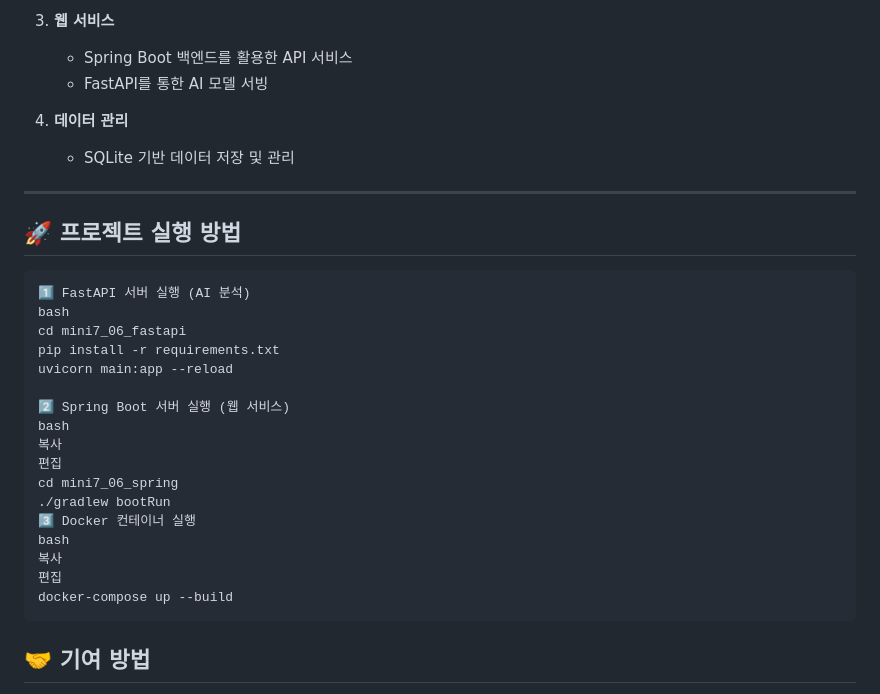
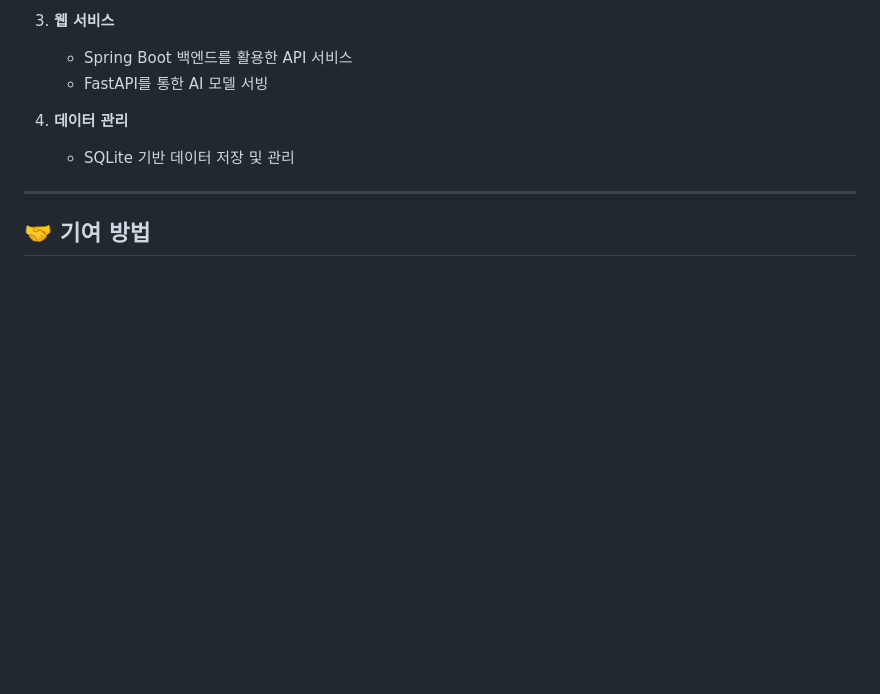
Before and after one commit to lyrWinterCat/KT_Aivle_MINI7, a Markdown page: README.md, the part around the change printed below. Rendered like a GitHub page; blank space fills up the shorter version.

````diff
--- a/README.md
+++ b/README.md
@@ -81,26 +81,5 @@ mini7_project/ <br>
 
 ---
 
-## 🚀 프로젝트 실행 방법
-
-```
-1️⃣ FastAPI 서버 실행 (AI 분석)
-bash
-cd mini7_06_fastapi
-pip install -r requirements.txt
-uvicorn main:app --reload
-
-2️⃣ Spring Boot 서버 실행 (웹 서비스)
-bash
-복사
-편집
-cd mini7_06_spring
-./gradlew bootRun
-3️⃣ Docker 컨테이너 실행
-bash
-복사
-편집
-docker-compose up --build
-```
 
 ## 🤝 기여 방법
````
Also changed, not shown: other parts of README.md (+6 -6 lines).
